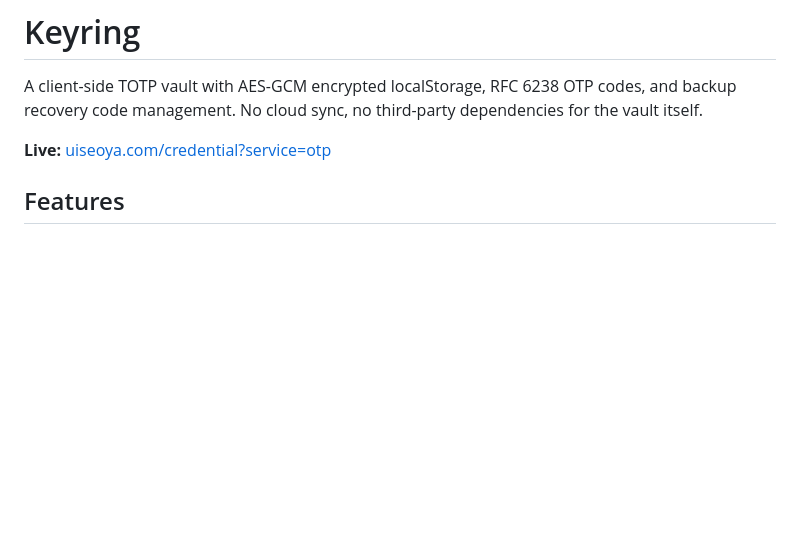
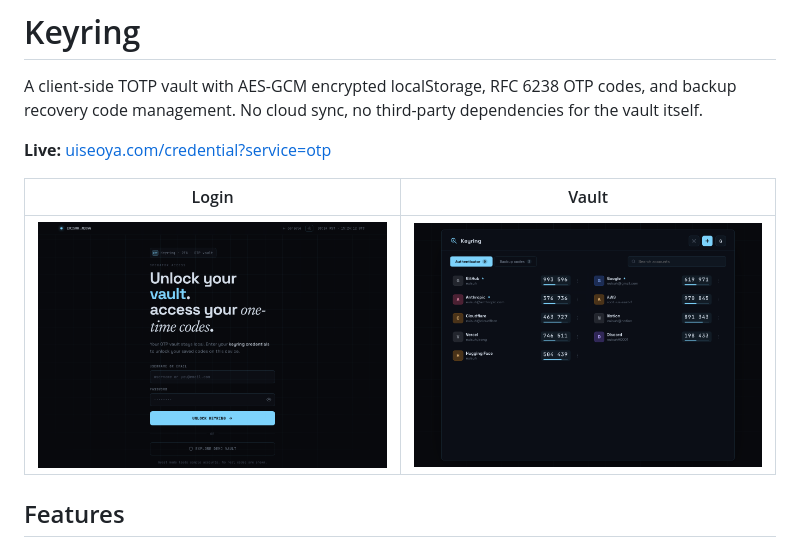
Before and after one commit to euisuh/keyring, a Markdown page: README.md, the part around the change. GitHub-like rendering; pictures changed too: docs/screenshots/login.png (added), docs/screenshots/vault.png (added); blank space fills up the shorter version.

Commit message:
docs: add login and vault screenshots to README

```diff
--- a/README.md
+++ b/README.md
@@ -3,6 +3,10 @@
 A client-side TOTP vault with AES-GCM encrypted localStorage, RFC 6238 OTP codes, and backup recovery code management. No cloud sync, no third-party dependencies for the vault itself.
 
 **Live:** [uiseoya.com/credential?service=otp](https://uiseoya.com/credential?service=otp)
+
+| Login | Vault |
+|-------|-------|
+| ![Login screen](docs/screenshots/login.png) | ![Vault](docs/screenshots/vault.png) |
 
 ## Features
 
```
